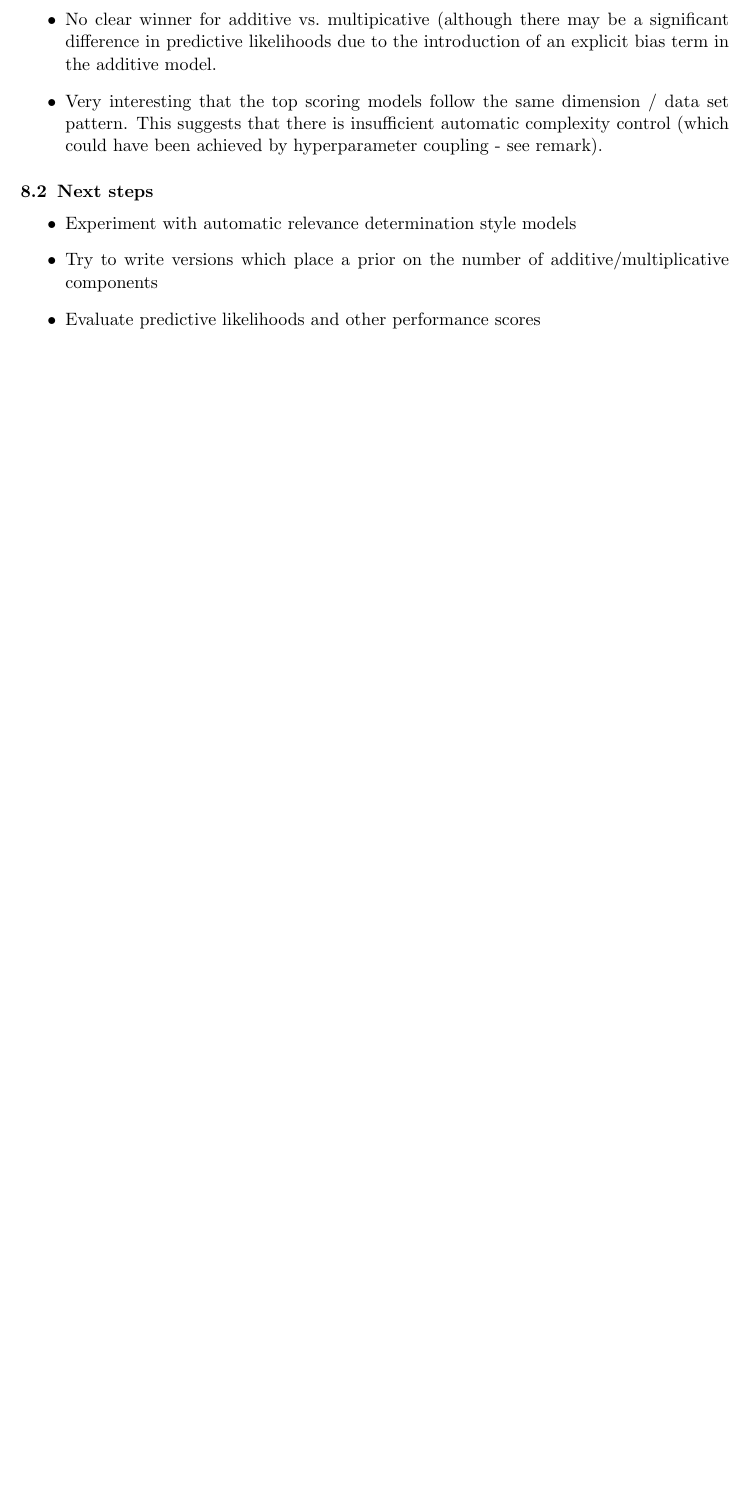
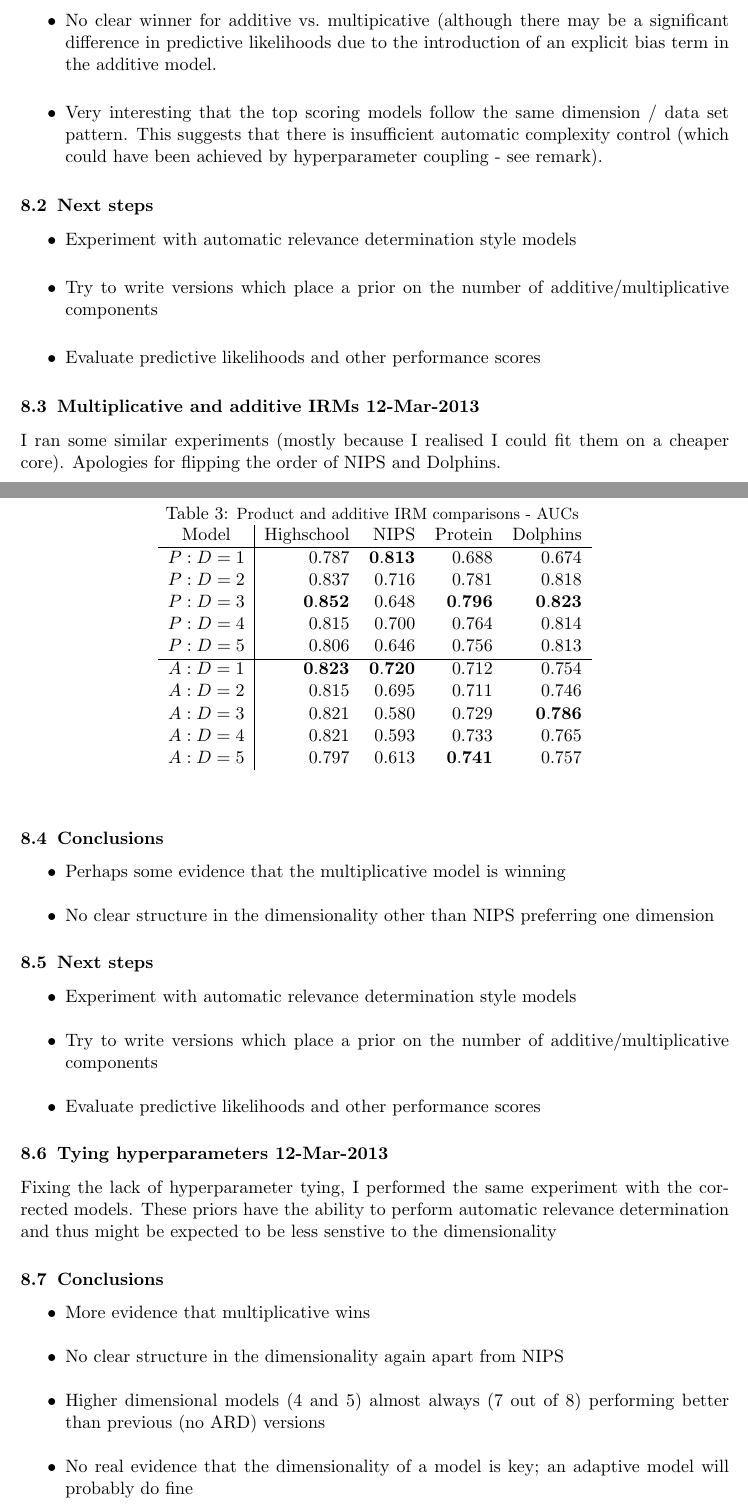
Before and after one commit to jamesrobertlloyd/church-irm, a LaTeX paper (notebook/notebook.tex): part of page 8 of 9 before the commit and two parts of pages 8 and 9 of 11 after it, the two joined at a grey line, cut so that both start at the same text, the shorter picture padded with empty space. Compiled offline with pdfLaTeX; a LaTeX package or settings file that is missing is left out.

Commit message:
Updated notes

```diff
--- a/notebook/notebook.tex
+++ b/notebook/notebook.tex
@@ -497,3 +497,55 @@ $A : D=7$ & 0.804 & 0.783 &  0.760 &  0.551 \\
 \item Evaluate predictive likelihoods and other performance scores
 \end{itemize}
 
+\subsection{Multiplicative and additive IRMs 12-Mar-2013}
+
+I ran some similar experiments (mostly because I realised I could fit them on a cheaper core).
+Apologies for flipping the order of NIPS and Dolphins.
+
+\begin{table*}[ht!]
+\caption{{\small
+Product and additive IRM comparisons - AUCs
+}}
+\label{tbl:Prod Add IRM 11-Mar-2013}
+\begin{center}
+\begin{tabular}{c | r r r r}
+Model & Highschool & NIPS & Protein & Dolphins \\
+\hline
+$P : D=1$ & 0.787 & $\mathbf{0.813}$ & 0.688 & 0.674 \\
+$P : D=2$ & 0.837 & 0.716 & 0.781 & 0.818 \\
+$P : D=3$ & $\mathbf{0.852}$ & 0.648 & $\mathbf{0.796}$ & $\mathbf{0.823}$ \\
+$P : D=4$ & 0.815 & 0.700 & 0.764 & 0.814 \\
+$P : D=5$ & 0.806 & 0.646 & 0.756 & 0.813 \\
+\hline
+$A : D=1$ & $\mathbf{0.823}$ & $\mathbf{0.720}$ & 0.712 & 0.754 \\
+$A : D=2$ & 0.815 & 0.695 & 0.711 & 0.746 \\
+$A : D=3$ & 0.821 & 0.580 & 0.729 & $\mathbf{0.786}$ \\
+$A : D=4$ & 0.821 & 0.593 & 0.733 & 0.765 \\
+$A : D=5$ & 0.797 & 0.613 & $\mathbf{0.741}$ & 0.757 \\
+\end{tabular}
+\end{center}
+\end{table*}
+
+\subsection{Conclusions}
+
+\begin{itemize}
+\item Perhaps some evidence that the multiplicative model is winning
+\item No clear structure in the dimensionality other than NIPS preferring one dimension
+\end{itemize}
+
+\subsection{Next steps}
+
+\begin{itemize}
+\item Experiment with automatic relevance determination style models
+\item Try to write versions which place a prior on the number of additive/multiplicative components
+\item Evaluate predictive likelihoods and other performance scores
+\end{itemize}
+
+\subsection{Tying hyperparameters 12-Mar-2013}
+
+Fixing the lack of hyperparameter tying, I performed the same experiment with the corrected models.
+These priors have the ability to perform automatic relevance determination and thus might be expected to be less senstive to the dimensionality
+
+\begin{table*}[ht!]
+\caption{{\small
+Product and additive IRM comparisons - AUCs
@@ -499,0 +571,10 @@ $A : D=7$ & 0.804 & 0.783 &  0.760 &  0.551 \\
+\end{table*}
+
+\subsection{Conclusions}
+
+\begin{itemize}
+\item More evidence that multiplicative wins
+\item No clear structure in the dimensionality again apart from NIPS
+\item Higher dimensional models (4 and 5) almost always (7 out of 8) performing better than previous (no ARD) versions
+\item No real evidence that the dimensionality of a model is key; an adaptive model will probably do fine
+\end{itemize}
```
Also changed, not shown: notebook/notebook.tex (28 more changed lines).
